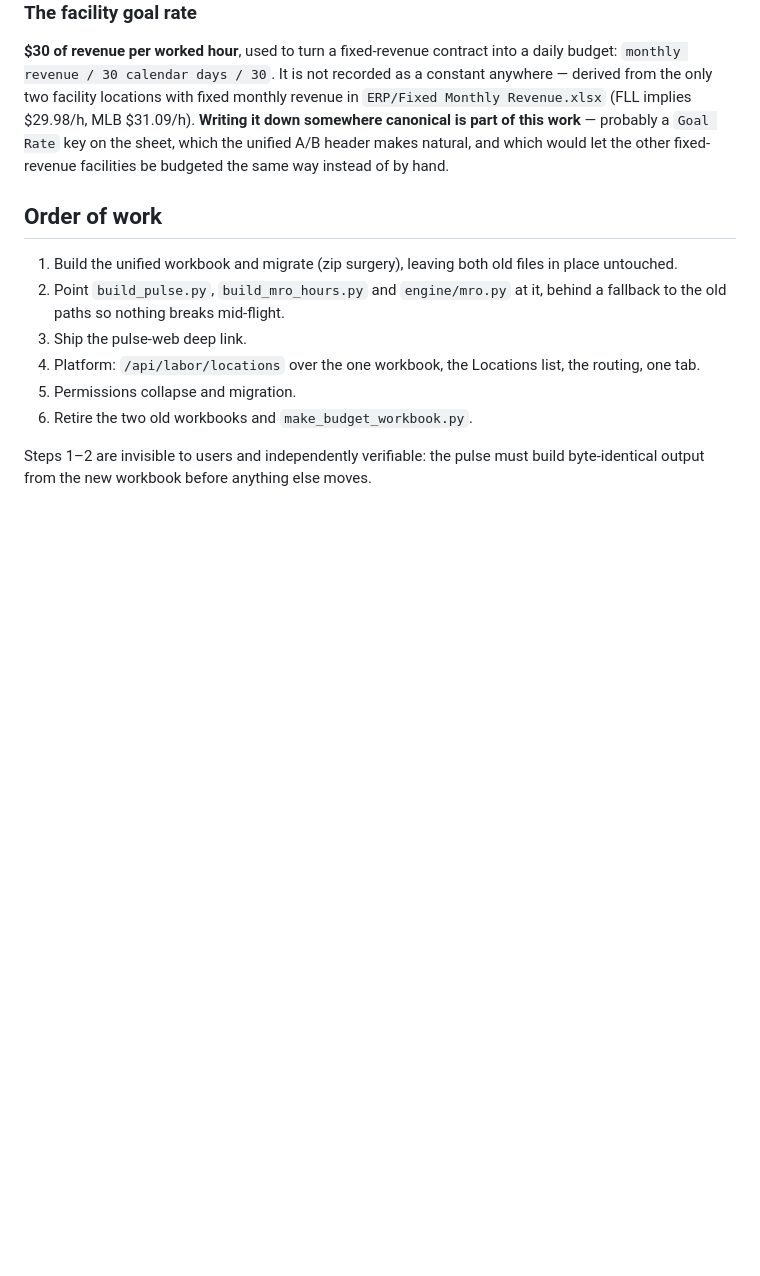
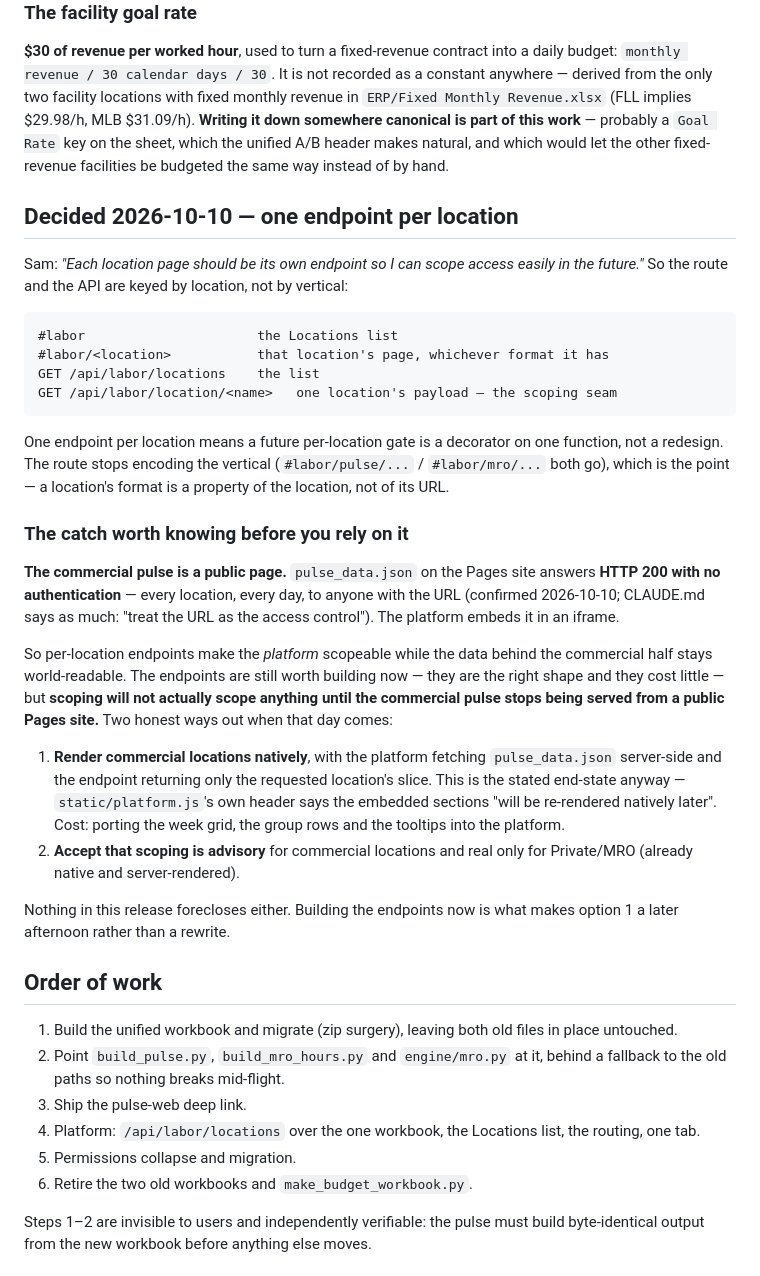
Before and after one commit to sam-kosco/foxtrot-labor-pulse-04f16509, a Markdown page: UNIFIED_PULSE_PLAN.md, the part around the change. Drawn GitHub-style; blank space fills up the shorter version.

Commit message:
Plan: one endpoint per location, and what blocks real scoping
Sam wants each location page on its own endpoint so access can be
scoped per location later. Recorded, along with the thing that would
otherwise waste that effort: the commercial pulse is served from a
public Pages site and pulse_data.json answers 200 unauthenticated, so
the endpoints make the platform scopeable while the data behind half
the locations stays world-readable. Two ways out noted; neither is
foreclosed by building the endpoints now.

Co-Authored-By: Claude Opus 5 <noreply@anthropic.com>

````diff
--- a/UNIFIED_PULSE_PLAN.md
+++ b/UNIFIED_PULSE_PLAN.md
@@ -210,6 +210,50 @@ is part of this work** — probably a `Goal Rate` key on the sheet, which the
 unified A/B header makes natural, and which would let the other
 fixed-revenue facilities be budgeted the same way instead of by hand.
 
+## Decided 2026-10-10 — one endpoint per location
+
+Sam: *"Each location page should be its own endpoint so I can scope access
+easily in the future."* So the route and the API are keyed by location, not
+by vertical:
+
+```
+#labor                      the Locations list
+#labor/<location>           that location's page, whichever format it has
+GET /api/labor/locations    the list
+GET /api/labor/location/<name>   one location's payload — the scoping seam
+```
+
+One endpoint per location means a future per-location gate is a decorator on
+one function, not a redesign. The route stops encoding the vertical
+(`#labor/pulse/...` / `#labor/mro/...` both go), which is the point — a
+location's format is a property of the location, not of its URL.
+
+### The catch worth knowing before you rely on it
+
+**The commercial pulse is a public page.** `pulse_data.json` on the Pages
+site answers **HTTP 200 with no authentication** — every location, every
+day, to anyone with the URL (confirmed 2026-10-10; CLAUDE.md says as much:
+"treat the URL as the access control"). The platform embeds it in an iframe.
+
+So per-location endpoints make the *platform* scopeable while the data
+behind the commercial half stays world-readable. The endpoints are still
+worth building now — they are the right shape and they cost little — but
+**scoping will not actually scope anything until the commercial pulse stops
+being served from a public Pages site.** Two honest ways out when that day
+comes:
+
+1. **Render commercial locations natively**, with the platform fetching
+   `pulse_data.json` server-side and the endpoint returning only the
+   requested location's slice. This is the stated end-state anyway —
+   `static/platform.js`'s own header says the embedded sections "will be
+   re-rendered natively later". Cost: porting the week grid, the group
+   rows and the tooltips into the platform.
+2. **Accept that scoping is advisory** for commercial locations and real
+   only for Private/MRO (already native and server-rendered).
+
+Nothing in this release forecloses either. Building the endpoints now is
+what makes option 1 a later afternoon rather than a rewrite.
+
 ## Order of work
 
 1. Build the unified workbook and migrate (zip surgery), leaving both old
````
